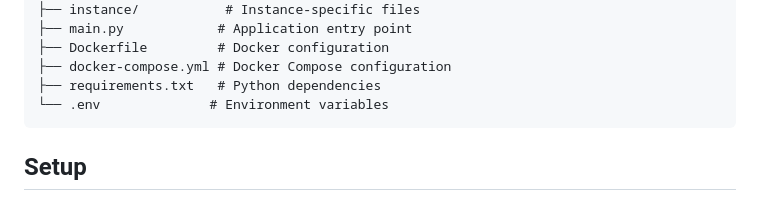
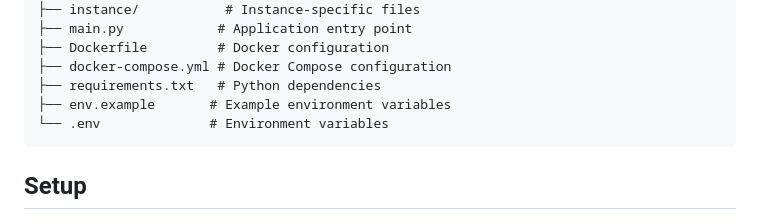
Before and after one commit to valyo/sh_webshop, a Markdown page: README.md, the part around the change. Rendered like a GitHub page.

Commit message:
update structure in readme

````diff
--- a/README.md
+++ b/README.md
@@ -47,6 +47,7 @@ sh_shop/
 ├── Dockerfile         # Docker configuration
 ├── docker-compose.yml # Docker Compose configuration
 ├── requirements.txt   # Python dependencies
+├── env.example       # Example environment variables
 └── .env              # Environment variables
 ```
 
````
